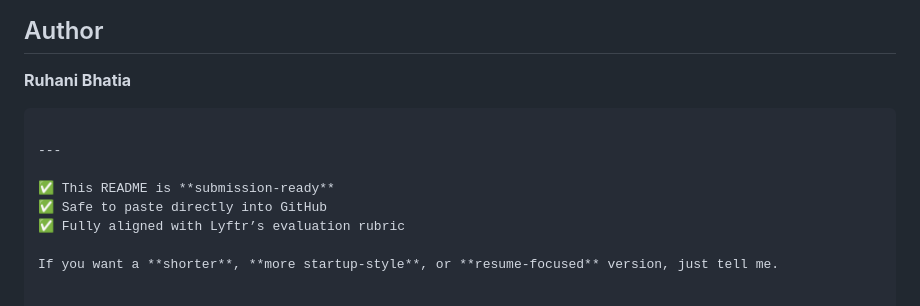
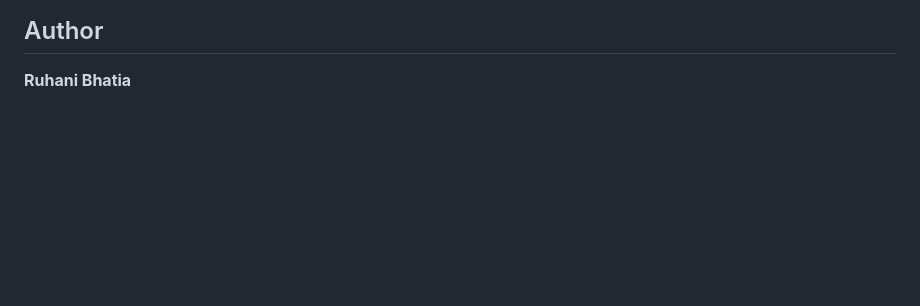
Before and after one commit to ruhani11/lyftr-fullstack-scraper, a Markdown page: README.md, the part around the change. GitHub-like rendering; blank space fills up the shorter version.

````diff
--- a/README.md
+++ b/README.md
@@ -170,13 +170,3 @@ lyftr-fullstack-scraper/
 ## Author
 
 **Ruhani Bhatia**
-
-```
-
----
-
-✅ This README is **submission-ready**
-✅ Safe to paste directly into GitHub
-✅ Fully aligned with Lyftr’s evaluation rubric
-
-If you want a **shorter**, **more startup-style**, or **resume-focused** version, just tell me.
````
